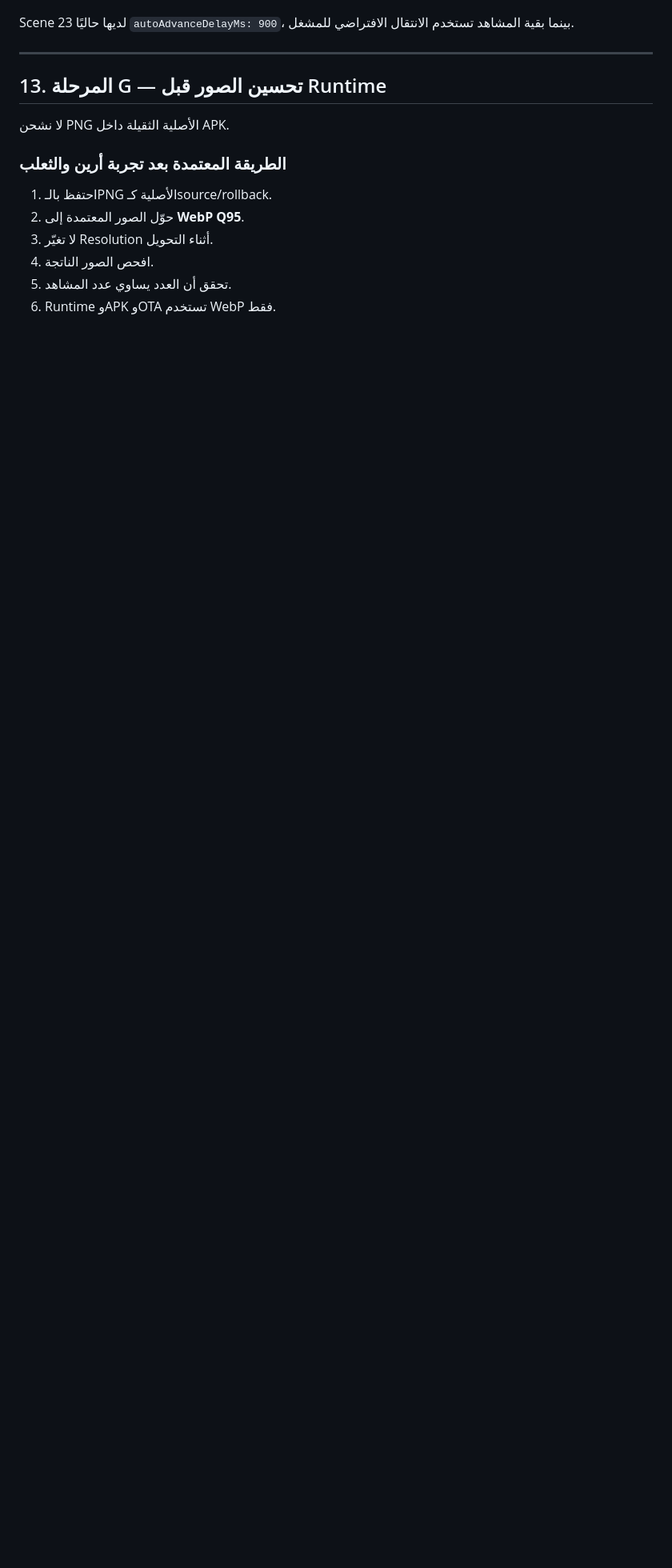
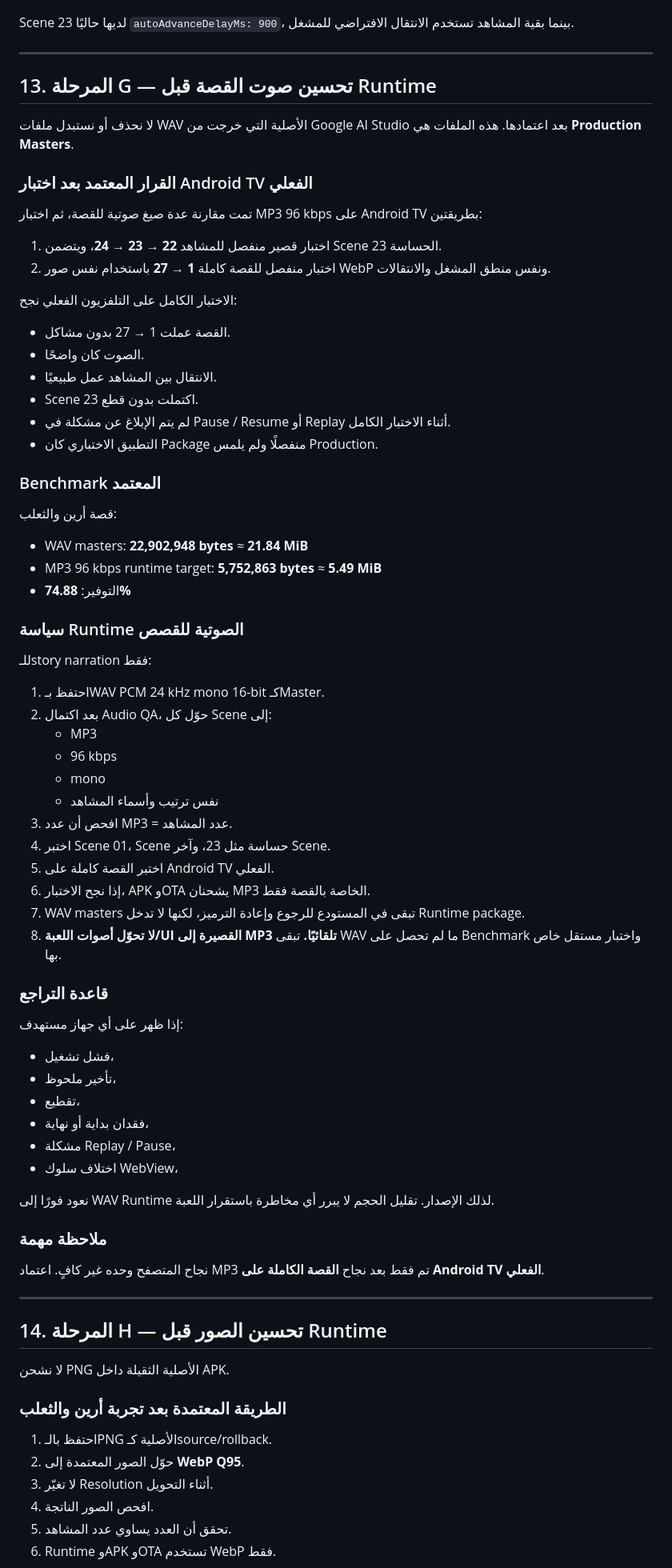
Before and after one commit to aseel90/bubble-safari-tv, a Markdown page: STORY_PRODUCTION_ROADMAP.md, the part around one of its changes. Shown at 80% size. Rendered like a GitHub page; blank space fills up the shorter version.

```diff
--- a/STORY_PRODUCTION_ROADMAP.md
+++ b/STORY_PRODUCTION_ROADMAP.md
@@ -505,7 +509,68 @@ Scene 23 لديها حاليًا `autoAdvanceDelayMs: 900`، بينما بقية
 
 ---
 
-## 13. المرحلة G — تحسين الصور قبل Runtime
+## 13. المرحلة G — تحسين صوت القصة قبل Runtime
+
+لا نحذف أو نستبدل ملفات WAV الأصلية التي خرجت من Google AI Studio بعد اعتمادها. هذه الملفات هي **Production Masters**.
+
+### القرار المعتمد بعد اختبار Android TV الفعلي
+
+تمت مقارنة عدة صيغ صوتية للقصة، ثم اختبار MP3 96 kbps على Android TV بطريقتين:
+
+1. اختبار قصير منفصل للمشاهد **22 → 23 → 24**، ويتضمن Scene 23 الحساسة.
+2. اختبار منفصل للقصة كاملة **1 → 27** باستخدام نفس صور WebP ونفس منطق المشغل والانتقالات.
+
+الاختبار الكامل على التلفزيون الفعلي نجح:
+- القصة عملت 1 → 27 بدون مشاكل.
+- الصوت كان واضحًا.
+- الانتقال بين المشاهد عمل طبيعيًا.
+- Scene 23 اكتملت بدون قطع.
+- لم يتم الإبلاغ عن مشكلة في Pause / Resume أو Replay أثناء الاختبار الكامل.
+- التطبيق الاختباري كان Package منفصلًا ولم يلمس Production.
+
+### Benchmark المعتمد
+
+قصة أرين والثعلب:
+- WAV masters: **22,902,948 bytes** ≈ **21.84 MiB**
+- MP3 96 kbps runtime target: **5,752,863 bytes** ≈ **5.49 MiB**
+- التوفير: **74.88%**
+
+### سياسة Runtime الصوتية للقصص
+
+للـstory narration فقط:
+
+1. احتفظ بـWAV PCM 24 kHz mono 16-bit كـMaster.
+2. بعد اكتمال Audio QA، حوّل كل Scene إلى:
+   - MP3
+   - 96 kbps
+   - mono
+   - نفس ترتيب وأسماء المشاهد
+3. افحص أن عدد MP3 = عدد المشاهد.
+4. اختبر Scene 01، Scene حساسة مثل 23، وآخر Scene.
+5. اختبر القصة كاملة على Android TV الفعلي.
+6. إذا نجح الاختبار، APK وOTA يشحنان MP3 الخاصة بالقصة فقط.
+7. WAV masters تبقى في المستودع للرجوع وإعادة الترميز، لكنها لا تدخل Runtime package.
+8. **لا تحوّل أصوات اللعبة/UI القصيرة إلى MP3 تلقائيًا.** تبقى WAV ما لم تحصل على Benchmark واختبار مستقل خاص بها.
+
+### قاعدة التراجع
+
+إذا ظهر على أي جهاز مستهدف:
+- فشل تشغيل،
+- تأخير ملحوظ،
+- تقطيع،
+- فقدان بداية أو نهاية،
+- مشكلة Replay / Pause،
+- اختلاف سلوك WebView،
+
+نعود فورًا إلى WAV Runtime لذلك الإصدار. تقليل الحجم لا يبرر أي مخاطرة باستقرار اللعبة.
+
+### ملاحظة مهمة
+
+نجاح المتصفح وحده غير كافٍ. اعتماد MP3 تم فقط بعد نجاح **القصة الكاملة على Android TV الفعلي**.
+
+---
+
+## 14. المرحلة H — تحسين الصور قبل Runtime
 
 لا نشحن PNG الأصلية الثقيلة داخل APK.
 
```
Also changed, not shown: other parts of STORY_PRODUCTION_ROADMAP.md (+28 -16 lines).
